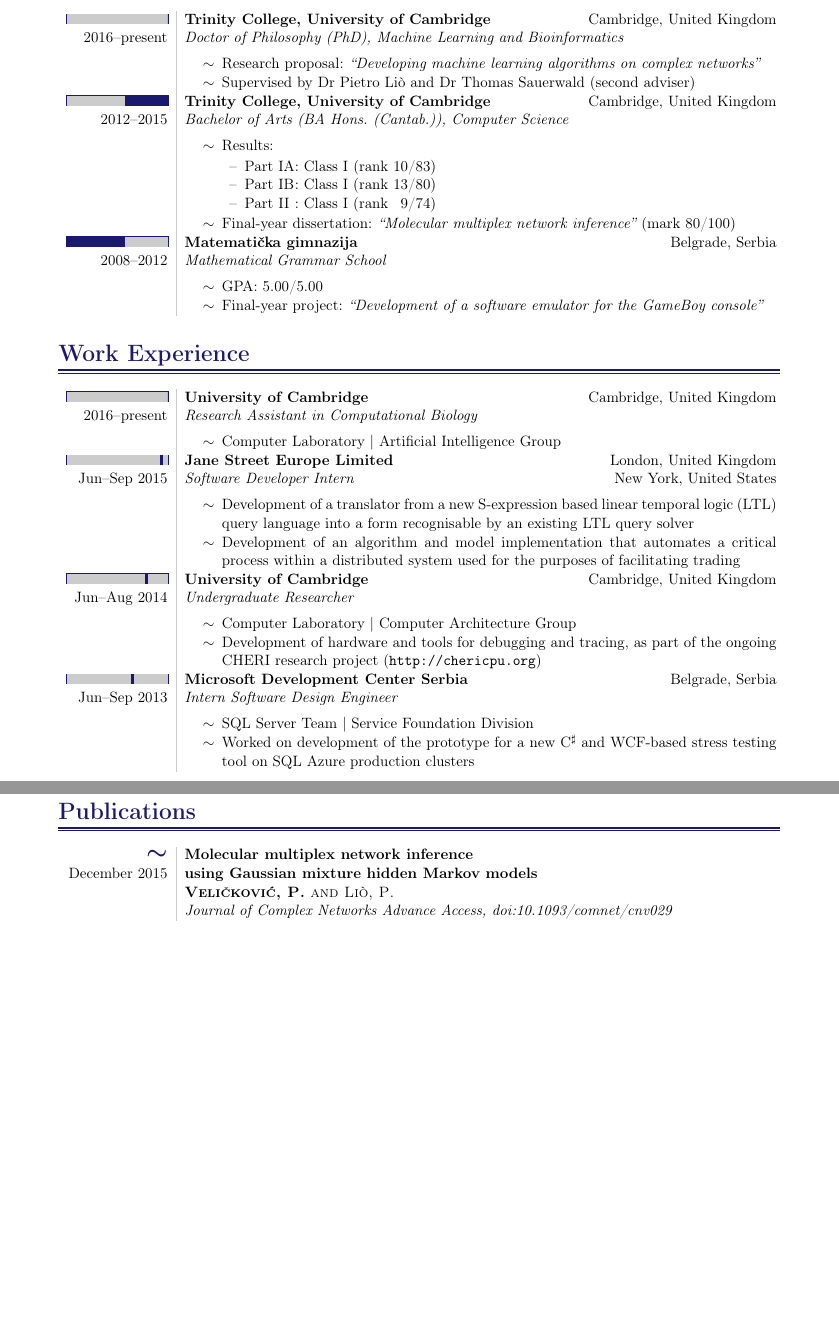
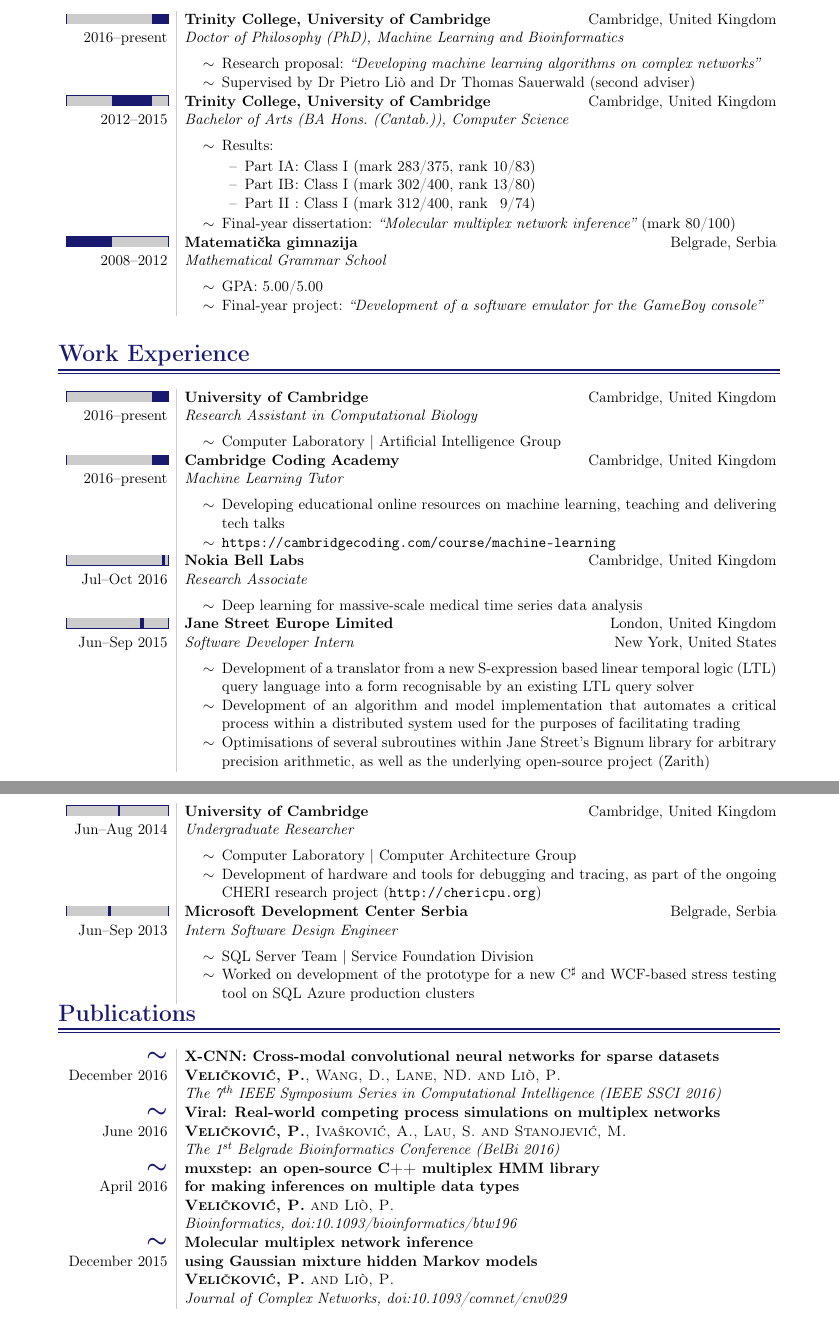
Before and after one commit to PetarV-/Curriculum-Vitae, a LaTeX CV (Petar Veličković - Curriculum Vitae.tex): two parts of pages 1 and 2 of 2 before the commit and two parts of pages 1 and 2 of 3 after it, joined at a grey line, cut so that both start at the same text, the shorter picture padded with empty space. Compiled offline with pdfLaTeX.

Commit message:
Added new assets, data and layout.

```diff
--- a/Petar Veličković - Curriculum Vitae.tex
+++ b/Petar Veličković - Curriculum Vitae.tex
@@ -208,29 +208,29 @@
 
 \cvtable{%
 
-\fillbar{2.6}{2.6}{2016--present} & \mainitem{Trinity College, University of Cambridge} {Doctor of Philosophy (PhD), Machine Learning and Bioinformatics}{Cambridge, United Kingdom}{}
+\fillbar{2.19}{2.6}{2016--present} & \mainitem{Trinity College, University of Cambridge} {Doctor of Philosophy (PhD), Machine Learning and Bioinformatics}{Cambridge, United Kingdom}{}
 \sitemize{%
 	\sitem Research proposal: \emph{``Developing machine learning algorithms on complex networks''}
 	\sitem Supervised by Dr Pietro Li\`{o} and Dr Thomas Sauerwald (second adviser)
 } \vspace{-\baselineskip}\mbox{}
 \\[5pt]
 
-\fillbar{1.49}{2.6}{2012--2015} & \mainitem{Trinity College, University of Cambridge} {Bachelor of Arts (BA Hons.\ (Cantab.)), Computer Science}{Cambridge, United Kingdom}{}
+\fillbar{1.16}{2.19}{2012--2015} & \mainitem{Trinity College, University of Cambridge} {Bachelor of Arts (BA Hons.\ (Cantab.)), Computer Science}{Cambridge, United Kingdom}{}
 
 \sitemize{%
 	\sitem Results:
 		% Here a custom tabbed environment is used
 		\vspace{-0.7em}
 		\begin{tabbing}
-			\hspace{0.5em}--\hspace{0.2em} Part IA\=:\ \= Class I (rank 1\=0/83)\\
-			\hspace{0.5em}--\hspace{0.2em} Part IB\>:\> Class I (rank 13/80)\\
-			\hspace{0.5em}--\hspace{0.2em} Part II\>:\> Class I (rank \>9/74)
+			\hspace{0.5em}--\hspace{0.2em} Part IA\=:\ \= Class I (mark 283\=/375, rank 1\=0/83)\\
+			\hspace{0.5em}--\hspace{0.2em} Part IB\>:\> Class I (mark 302\>/400, rank 1\=3/80)\\
+			\hspace{0.5em}--\hspace{0.2em} Part II\>:\> Class I (mark 312\>/400, rank \>9/74)
 		\end{tabbing}\vspace{-0.7em}
 	\sitem Final-year dissertation: \emph{``Molecular multiplex network inference''} (mark 80/100)
 }\vspace{-\baselineskip}\mbox{}
 \\[5pt] % Use consistent spacing to delimit items
 
-\fillbar{0}{1.49}{2008--2012} & \mainitem{Matemati\v{c}ka gimnazija}{Mathematical Grammar School}{Belgrade, Serbia}{}
+\fillbar{0}{1.16}{2008--2012} & \mainitem{Matemati\v{c}ka gimnazija}{Mathematical Grammar School}{Belgrade, Serbia}{}
 
 \sitemize{%
 	\sitem GPA: 5.00/5.00
@@ -248,23 +248,39 @@
 
 \cvtable{%
 
-\fillbar{2.6}{2.6}{2016--present} & \mainitem{University of Cambridge}{Research Assistant in Computational Biology}{Cambridge, United Kingdom}{}
+\fillbar{2.19}{2.6}{2016--present} & \mainitem{University of Cambridge}{Research Assistant in Computational Biology}{Cambridge, United Kingdom}{}
 \sitemize{%
 	\sitem Computer Laboratory | Artificial Intelligence Group
 } \vspace{-\baselineskip}\mbox{}
 \\[5pt]
 
-\fillbar{2.385}{2.478}{Jun--Sep 2015} & \mainitem{Jane Street Europe Limited}{Software Developer Intern}{London, United Kingdom}{New York, United States}
+\fillbar{2.19}{2.6}{2016--present} & \mainitem{Cambridge Coding Academy}{Machine Learning Tutor}{Cambridge, United Kingdom}{}
+\sitemize{%
+	\sitem Developing educational online resources on machine learning, teaching and delivering tech talks
+	\sitem {\tt https://cambridgecoding.com/course/machine-learning}
+} \vspace{-\baselineskip}\mbox{}
+\\[5pt]
+
+\fillbar{2.45}{2.52}{Jul--Oct 2016} & \mainitem{Nokia Bell Labs}{Research Associate}{Cambridge, United Kingdom}{}
+\sitemize{%
+	\sitem Deep learning for massive-scale medical time series data analysis
+} \vspace{-\baselineskip}\mbox{}
+\\[5pt]
+
+\fillbar{1.885}{1.978}{Jun--Sep 2015} & \mainitem{Jane Street Europe Limited}{Software Developer Intern}{London, United Kingdom}{New York, United States}
 
 \sitemize{%
 	\sitem Development of a translator from a new S-expression based linear temporal logic (LTL) query language into a form recognisable by an existing LTL query solver
 	\sitem Development of an algorithm and model implementation that automates a critical process within a distributed system used for the purposes of facilitating trading
-	%\sitem Optimisations of several subroutines within Jane Street's Bignum library for arbitrary precision arithmetic, as well as the underlying open-source project (Zarith)
+	\sitem Optimisations of several subroutines within Jane Street's Bignum library for arbitrary precision arithmetic, as well as the underlying open-source project (Zarith)
 } \vspace{-\baselineskip}\mbox{}
 \\[5pt]
 
-\fillbar{2.015}{2.077}{Jun--Aug 2014} & \mainitem{University of Cambridge}{Undergraduate Researcher}{Cambridge, United Kingdom}{}
+% I'm breaking the cvtable here to force partial content on a new page.
+}
+\cvtable{%
 
+\fillbar{1.315}{1.377}{Jun--Aug 2014} & \mainitem{University of Cambridge}{Undergraduate Researcher}{Cambridge, United Kingdom}{}
 \sitemize{%
 	\sitem Computer Laboratory | Computer Architecture Group
 	%\sitem Exploring the teaching and research potentials of the recent Arrow SoCKit board containing the Altera Cyclone V System-on-Chip FPGA
@@ -292,7 +304,16 @@
 
 \cvtable{%
 
-\mytilde{December 2015} & \pubitem{Molecular multiplex network inference\newline using Gaussian mixture hidden Markov models}{\textbf{Veli\v{c}kovi\'{c}, P.} and Li\`{o}, P.}{Journal of Complex Networks Advance Access, doi:10.1093/comnet/cnv029}
+\mytilde{December 2016} & \pubitem{X-CNN: Cross-modal convolutional neural networks for sparse datasets}{\textbf{Veli\v{c}kovi\'{c}, P.}, Wang, D., Lane, ND. and Li\`{o}, P.}{The 7$^\text{th}$ IEEE Symposium Series in Computational Intelligence (IEEE SSCI 2016)}
+\\[5pt]
+
+\mytilde{June 2016} & \pubitem{Viral: Real-world competing process simulations on multiplex networks}{\textbf{Veli\v{c}kovi\'{c}, P.}, Iva\v{s}kovi\'{c}, A., Lau, S. and Stanojevi\'{c}, M.}{The 1$^\text{st}$ Belgrade Bioinformatics Conference (BelBi 2016)}
+\\[5pt]
+
+\mytilde{April 2016} & \pubitem{muxstep: an open-source C++ multiplex HMM library\newline for making inferences on multiple data types}{\textbf{Veli\v{c}kovi\'{c}, P.} and Li\`{o}, P.}{Bioinformatics, doi:10.1093/bioinformatics/btw196}
+\\[5pt]
+
+\mytilde{December 2015} & \pubitem{Molecular multiplex network inference\newline using Gaussian mixture hidden Markov models}{\textbf{Veli\v{c}kovi\'{c}, P.} and Li\`{o}, P.}{Journal of Complex Networks, doi:10.1093/comnet/cnv029}
 }
 
 \vspace{1.9em}
```
Also changed, not shown: assets/search-homepage.eps (added), Petar Veličković - Curriculum Vitae.tex (20 more changed lines).
